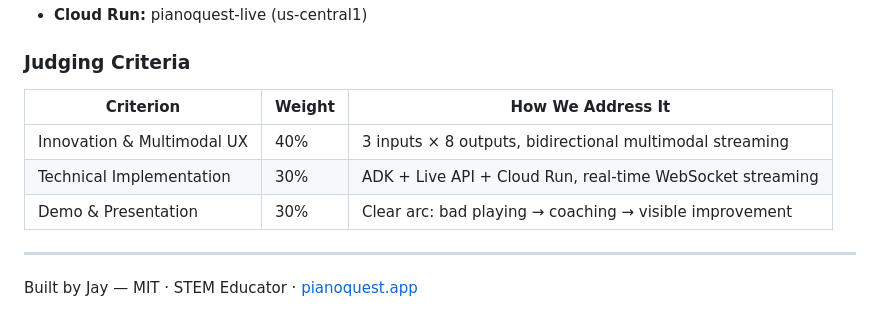
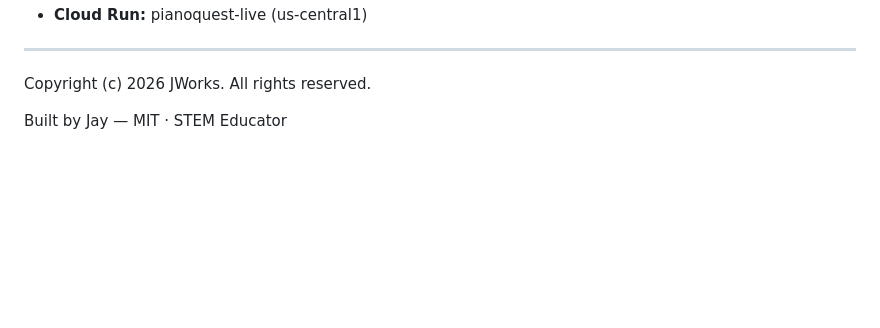
Before and after one commit to Jay-Network/PianoQuest-Live, a Markdown page: README.md, the part around one of its changes. GitHub-like rendering; blank space fills up the shorter version.

```diff
--- a/README.md
+++ b/README.md
@@ -152,12 +131,7 @@ The agent controls the full experience — Gemini decides when to change scenes,
 - **Cloud Run:** pianoquest-live (us-central1)
-
-### Judging Criteria
-| Criterion | Weight | How We Address It |
-|-----------|--------|-------------------|
-| Innovation & Multimodal UX | 40% | 3 inputs × 8 outputs, bidirectional multimodal streaming |
-| Technical Implementation | 30% | ADK + Live API + Cloud Run, real-time WebSocket streaming |
-| Demo & Presentation | 30% | Clear arc: bad playing → coaching → visible improvement |
 
 ---
 
-Built by Jay — MIT · STEM Educator · [pianoquest.app](https://pianoquest.app)
+Copyright (c) 2026 JWorks. All rights reserved.
+
+Built by Jay — MIT · STEM Educator
```
Also changed, not shown: other parts of README.md (+53 -74 lines), docs/devpost-description.md (+35 -32 lines).
